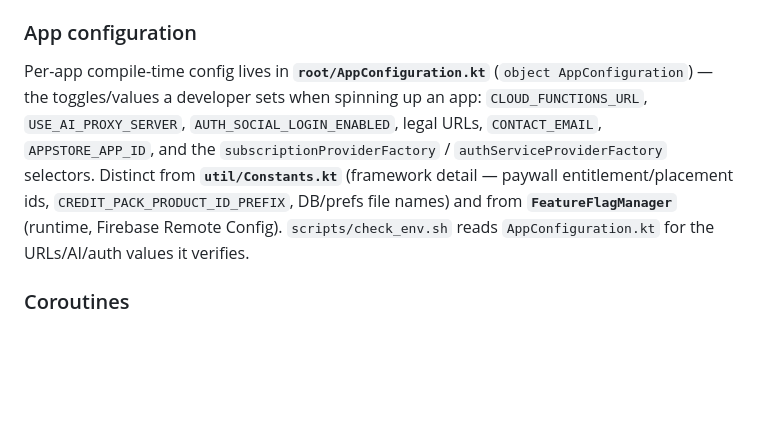
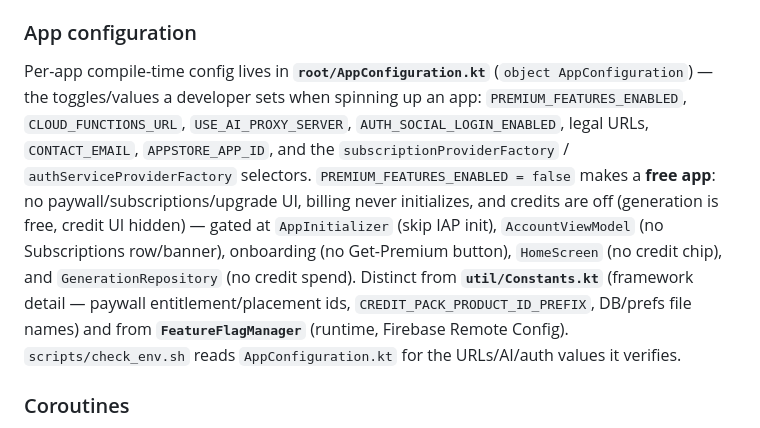
Before and after one commit to KotlinFoundation/kmp-contest-starter-kit, a Markdown page: AGENTS.md, the part around the change. GitHub-like rendering; blank space fills up the shorter version.

Commit message:
docs(config): document the PREMIUM_FEATURES_ENABLED free-app toggle
Add it to the AGENTS App-configuration section and a 'free app? skip this
phase' note in the monetization guide.

```diff
--- a/AGENTS.md
+++ b/AGENTS.md
@@ -275,7 +275,7 @@ sealed interface HomeUiEvent {
 - Initialization: `root/AppInitializer.kt` is the bootstrap — `startKoin { … modules(appModules) … }` (loaded from `Di.kt`) plus one-time startup side effects (logging, analytics, notifications, billing, ads, anonymous sign-in). Each platform entry point calls `AppInitializer.initialize { }` once.
 
 ### App configuration
-Per-app compile-time config lives in **`root/AppConfiguration.kt`** (`object AppConfiguration`) — the toggles/values a developer sets when spinning up an app: `CLOUD_FUNCTIONS_URL`, `USE_AI_PROXY_SERVER`, `AUTH_SOCIAL_LOGIN_ENABLED`, legal URLs, `CONTACT_EMAIL`, `APPSTORE_APP_ID`, and the `subscriptionProviderFactory` / `authServiceProviderFactory` selectors. Distinct from **`util/Constants.kt`** (framework detail — paywall entitlement/placement ids, `CREDIT_PACK_PRODUCT_ID_PREFIX`, DB/prefs file names) and from **`FeatureFlagManager`** (runtime, Firebase Remote Config). `scripts/check_env.sh` reads `AppConfiguration.kt` for the URLs/AI/auth values it verifies.
+Per-app compile-time config lives in **`root/AppConfiguration.kt`** (`object AppConfiguration`) — the toggles/values a developer sets when spinning up an app: `PREMIUM_FEATURES_ENABLED`, `CLOUD_FUNCTIONS_URL`, `USE_AI_PROXY_SERVER`, `AUTH_SOCIAL_LOGIN_ENABLED`, legal URLs, `CONTACT_EMAIL`, `APPSTORE_APP_ID`, and the `subscriptionProviderFactory` / `authServiceProviderFactory` selectors. `PREMIUM_FEATURES_ENABLED = false` makes a **free app**: no paywall/subscriptions/upgrade UI, billing never initializes, and credits are off (generation is free, credit UI hidden) — gated at `AppInitializer` (skip IAP init), `AccountViewModel` (no Subscriptions row/banner), onboarding (no Get-Premium button), `HomeScreen` (no credit chip), and `GenerationRepository` (no credit spend). Distinct from **`util/Constants.kt`** (framework detail — paywall entitlement/placement ids, `CREDIT_PACK_PRODUCT_ID_PREFIX`, DB/prefs file names) and from **`FeatureFlagManager`** (runtime, Firebase Remote Config). `scripts/check_env.sh` reads `AppConfiguration.kt` for the URLs/AI/auth values it verifies.
 
 ### Coroutines
 - `backgroundScope`: `CoroutineScope(SupervisorJob() + Dispatchers.IO)` for repo/data work
```
Also changed, not shown: skills/monetization/SKILL.md (+5 -0 lines).
